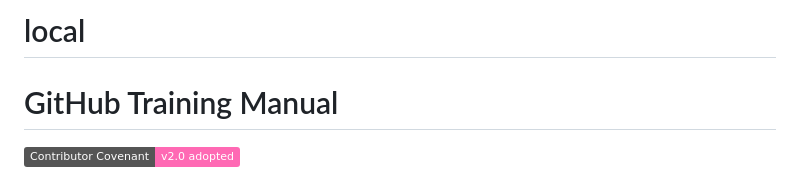
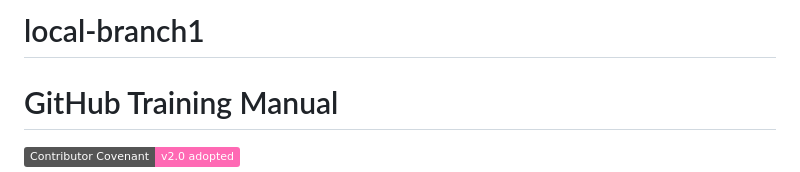
Before and after one commit to M365x97983776/local, a Markdown page: README.md, the part around the change. GitHub-like rendering; badges without logos.

```diff
--- a/README.md
+++ b/README.md
@@ -1,4 +1,4 @@
-# local
+# local-branch1
 # GitHub Training Manual
 
 [![Contributor Covenant](https://img.shields.io/badge/Contributor%20Covenant-v2.0%20adopted-ff69b4.svg)](CODE_OF_CONDUCT.md)
```
